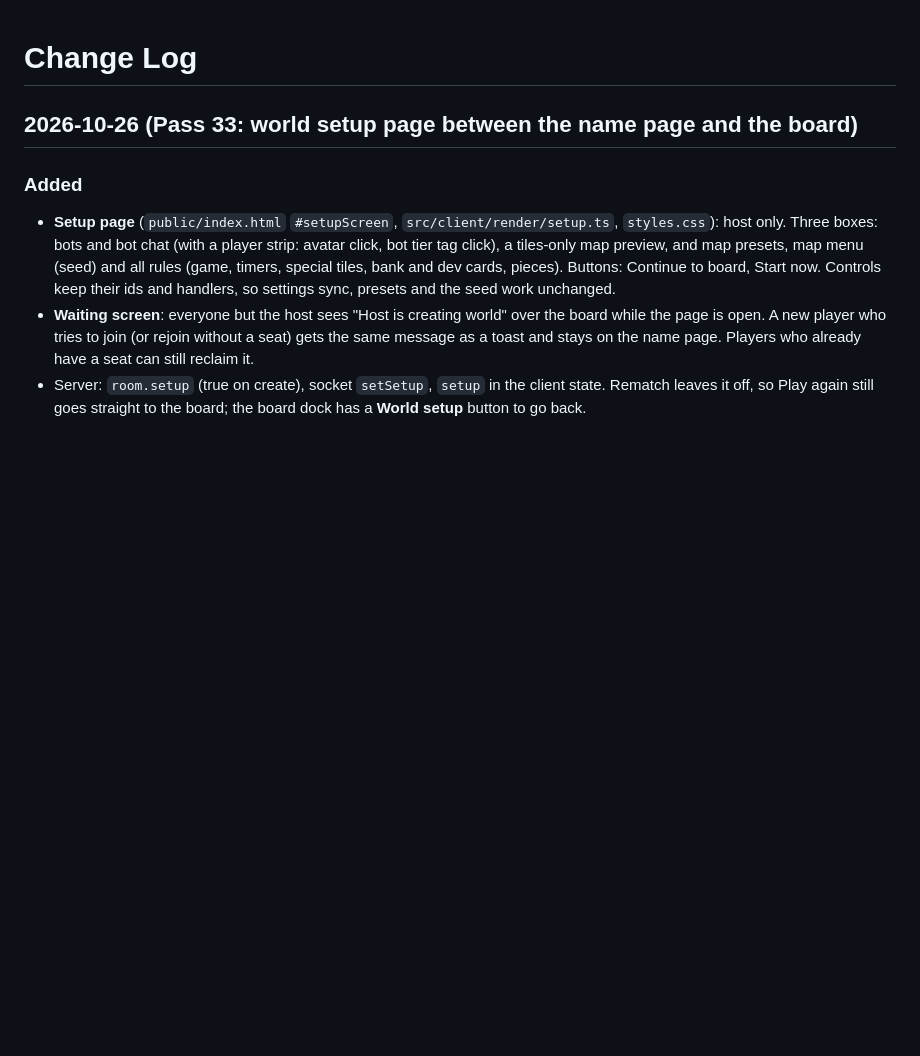
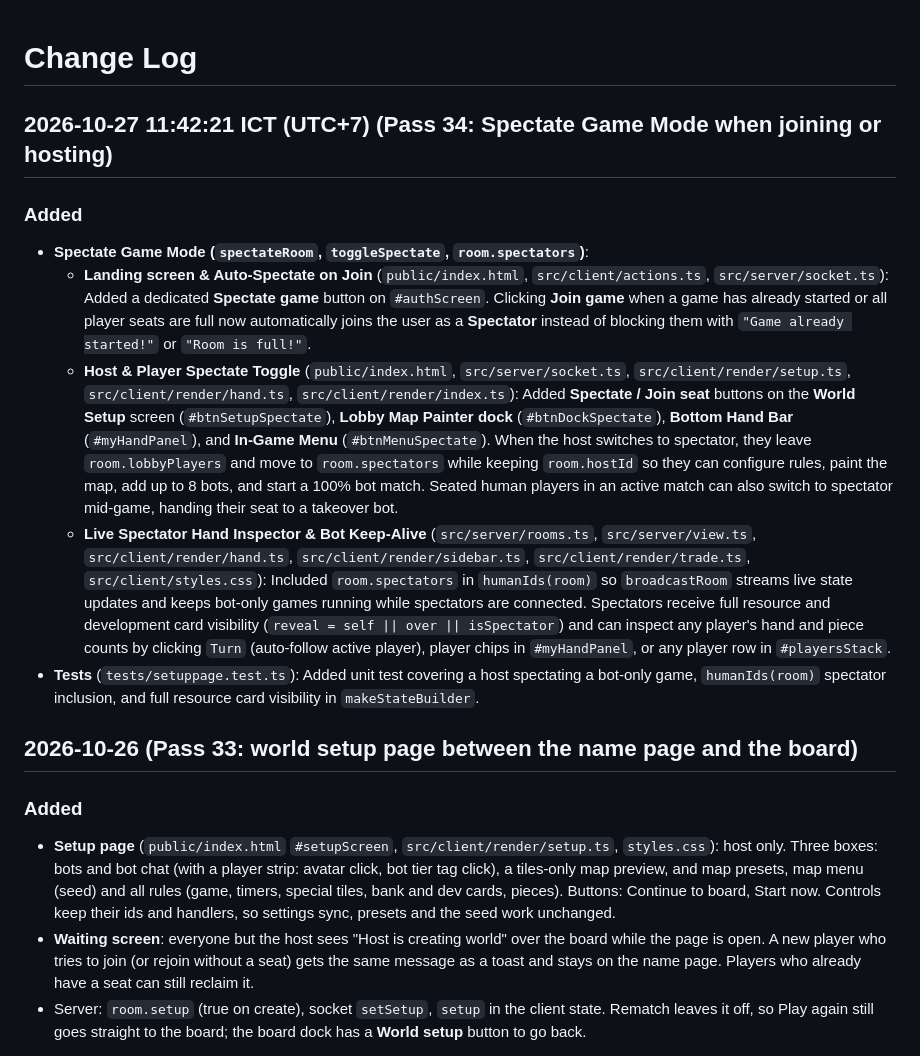
Before and after one commit to DaMainZane/colonist-custom-catan, a Markdown page: change log.md, the part around the change. GitHub-like rendering; blank space fills up the shorter version.

```diff
--- a/change log.md
+++ b/change log.md
@@ -1,4 +1,12 @@
 # Change Log
+
+## 2026-10-27 11:42:21 ICT (UTC+7) (Pass 34: Spectate Game Mode when joining or hosting)
+### Added
+- **Spectate Game Mode (`spectateRoom`, `toggleSpectate`, `room.spectators`)**:
+  - **Landing screen & Auto-Spectate on Join** (`public/index.html`, `src/client/actions.ts`, `src/server/socket.ts`): Added a dedicated **Spectate game** button on `#authScreen`. Clicking **Join game** when a game has already started or all player seats are full now automatically joins the user as a **Spectator** instead of blocking them with `"Game already started!"` or `"Room is full!"`.
+  - **Host & Player Spectate Toggle** (`public/index.html`, `src/server/socket.ts`, `src/client/render/setup.ts`, `src/client/render/hand.ts`, `src/client/render/index.ts`): Added **Spectate / Join seat** buttons on the **World Setup** screen (`#btnSetupSpectate`), **Lobby Map Painter dock** (`#btnDockSpectate`), **Bottom Hand Bar** (`#myHandPanel`), and **In-Game Menu** (`#btnMenuSpectate`). When the host switches to spectator, they leave `room.lobbyPlayers` and move to `room.spectators` while keeping `room.hostId` so they can configure rules, paint the map, add up to 8 bots, and start a 100% bot match. Seated human players in an active match can also switch to spectator mid-game, handing their seat to a takeover bot.
+  - **Live Spectator Hand Inspector & Bot Keep-Alive** (`src/server/rooms.ts`, `src/server/view.ts`, `src/client/render/hand.ts`, `src/client/render/sidebar.ts`, `src/client/render/trade.ts`, `src/client/styles.css`): Included `room.spectators` in `humanIds(room)` so `broadcastRoom` streams live state updates and keeps bot-only games running while spectators are connected. Spectators receive full resource and development card visibility (`reveal = self || over || isSpectator`) and can inspect any player's hand and piece counts by clicking `Turn` (auto-follow active player), player chips in `#myHandPanel`, or any player row in `#playersStack`.
+- **Tests** (`tests/setuppage.test.ts`): Added unit test covering a host spectating a bot-only game, `humanIds(room)` spectator inclusion, and full resource card visibility in `makeStateBuilder`.
 
 ## 2026-10-26 (Pass 33: world setup page between the name page and the board)
 ### Added
```
Also changed, not shown: INDEX.md (+10 -10 lines).
